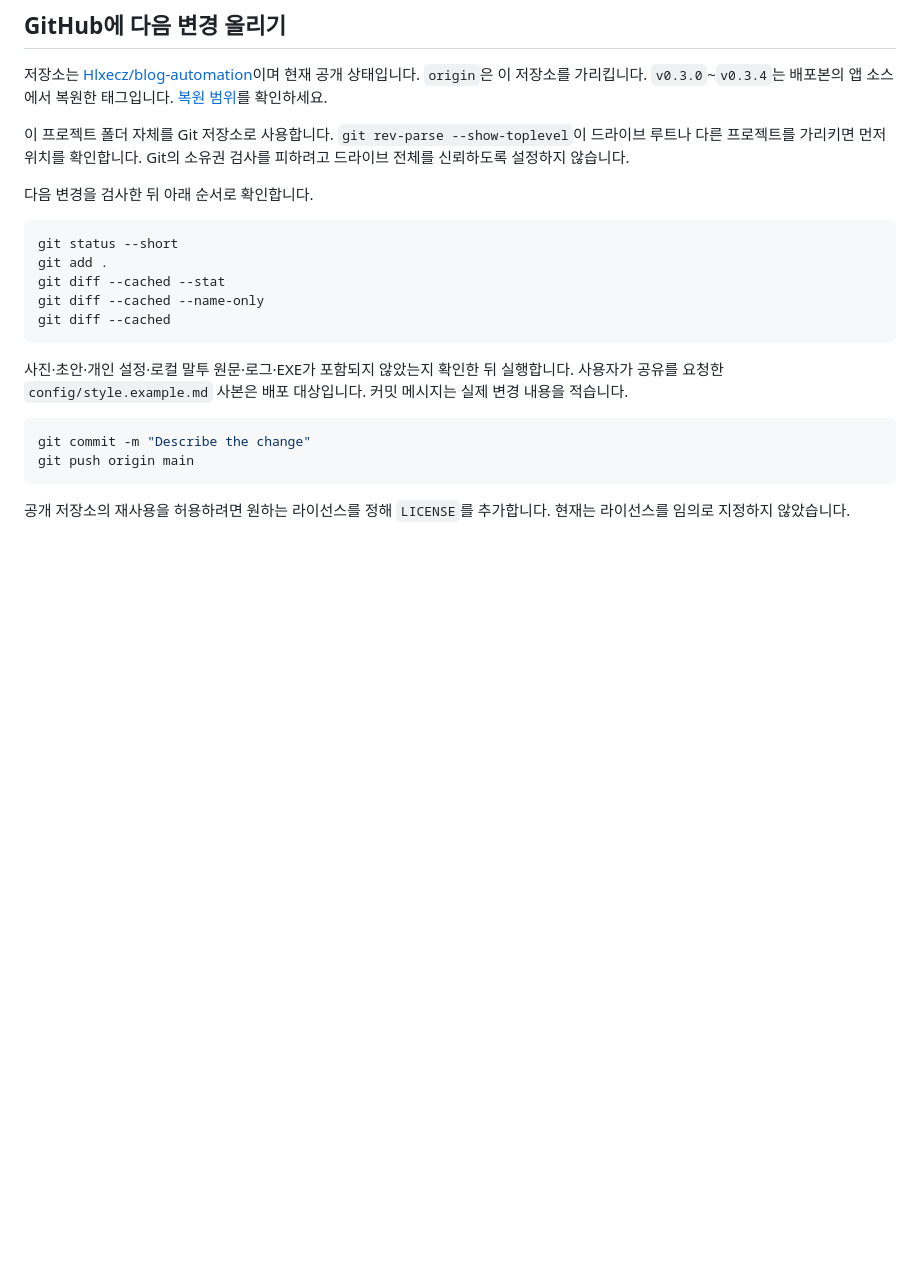
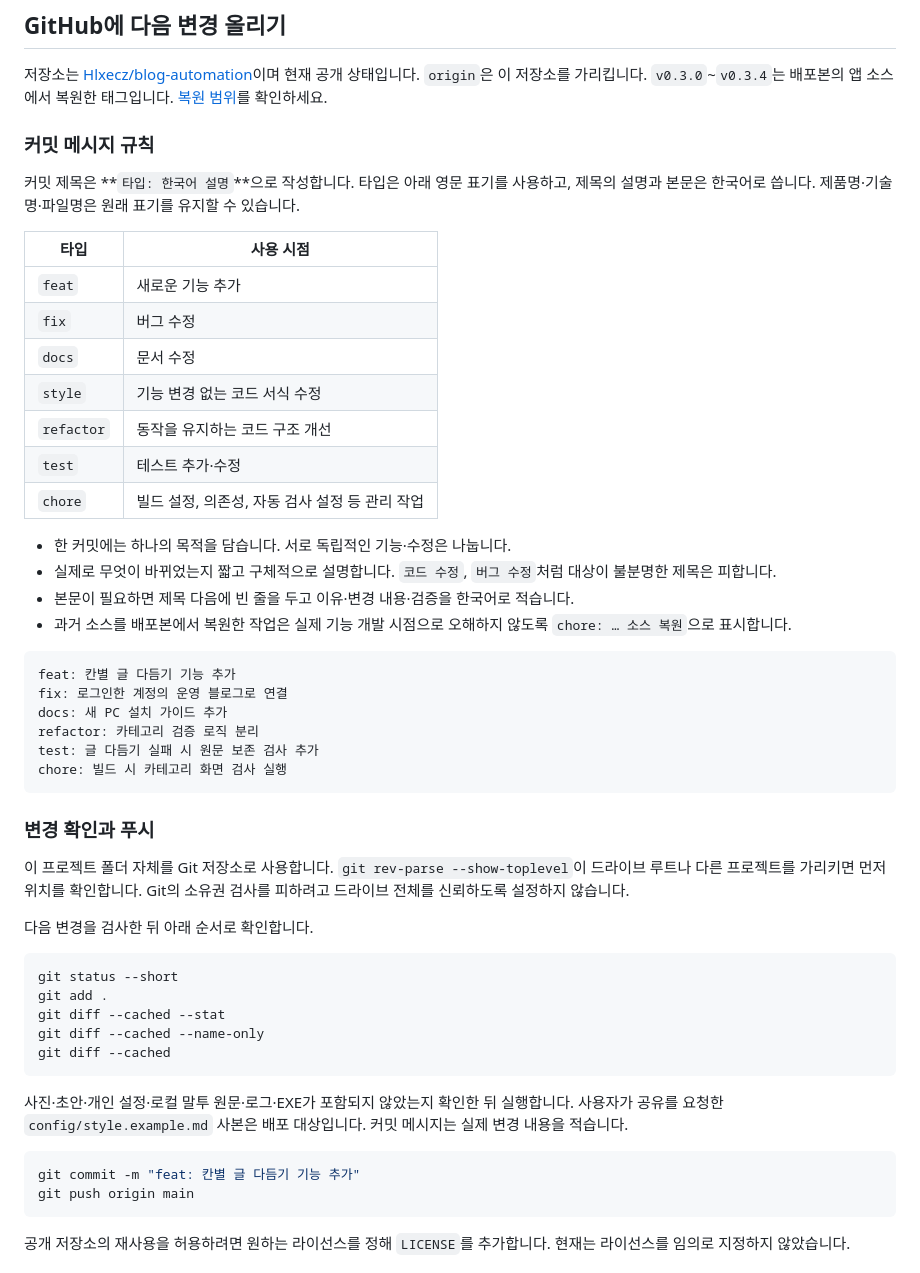
Before and after one commit to Hlxecz/blog-automation, a Markdown page: docs/RELEASING.md, the part around the change. Drawn GitHub-style; blank space fills up the shorter version.

Commit message:
docs: 한국어 커밋 메시지 작성 규칙 추가

````diff
--- a/docs/RELEASING.md
+++ b/docs/RELEASING.md
@@ -65,6 +65,36 @@ EXE 실행, 사진 업로드, 초안 열기·편집·표지, 자료 폴더 열
 
 저장소는 [Hlxecz/blog-automation](https://github.com/Hlxecz/blog-automation)이며 현재 공개 상태입니다. `origin`은 이 저장소를 가리킵니다. `v0.3.0`~`v0.3.4`는 배포본의 앱 소스에서 복원한 태그입니다. [복원 범위](HISTORY.md)를 확인하세요.
 
+### 커밋 메시지 규칙
+
+커밋 제목은 **`타입: 한국어 설명`**으로 작성합니다. 타입은 아래 영문 표기를 사용하고, 제목의 설명과 본문은 한국어로 씁니다. 제품명·기술명·파일명은 원래 표기를 유지할 수 있습니다.
+
+| 타입 | 사용 시점 |
+| --- | --- |
+| `feat` | 새로운 기능 추가 |
+| `fix` | 버그 수정 |
+| `docs` | 문서 수정 |
+| `style` | 기능 변경 없는 코드 서식 수정 |
+| `refactor` | 동작을 유지하는 코드 구조 개선 |
+| `test` | 테스트 추가·수정 |
+| `chore` | 빌드 설정, 의존성, 자동 검사 설정 등 관리 작업 |
+
+- 한 커밋에는 하나의 목적을 담습니다. 서로 독립적인 기능·수정은 나눕니다.
+- 실제로 무엇이 바뀌었는지 짧고 구체적으로 설명합니다. `코드 수정`, `버그 수정`처럼 대상이 불분명한 제목은 피합니다.
+- 본문이 필요하면 제목 다음에 빈 줄을 두고 이유·변경 내용·검증을 한국어로 적습니다.
+- 과거 소스를 배포본에서 복원한 작업은 실제 기능 개발 시점으로 오해하지 않도록 `chore: … 소스 복원`으로 표시합니다.
+
+```text
+feat: 칸별 글 다듬기 기능 추가
+fix: 로그인한 계정의 운영 블로그로 연결
+docs: 새 PC 설치 가이드 추가
+refactor: 카테고리 검증 로직 분리
+test: 글 다듬기 실패 시 원문 보존 검사 추가
+chore: 빌드 시 카테고리 화면 검사 실행
+```
+
+### 변경 확인과 푸시
+
 이 프로젝트 폴더 자체를 Git 저장소로 사용합니다. `git rev-parse --show-toplevel`이 드라이브 루트나 다른 프로젝트를 가리키면 먼저 위치를 확인합니다. Git의 소유권 검사를 피하려고 드라이브 전체를 신뢰하도록 설정하지 않습니다.
 
 다음 변경을 검사한 뒤 아래 순서로 확인합니다.
@@ -80,7 +110,7 @@ git diff --cached
 사진·초안·개인 설정·로컬 말투 원문·로그·EXE가 포함되지 않았는지 확인한 뒤 실행합니다. 사용자가 공유를 요청한 `config/style.example.md` 사본은 배포 대상입니다. 커밋 메시지는 실제 변경 내용을 적습니다.
 
 ```powershell
-git commit -m "Describe the change"
+git commit -m "feat: 칸별 글 다듬기 기능 추가"
 git push origin main
 ```
 
````
Also changed, not shown: AGENTS.md (+2 -0 lines).
